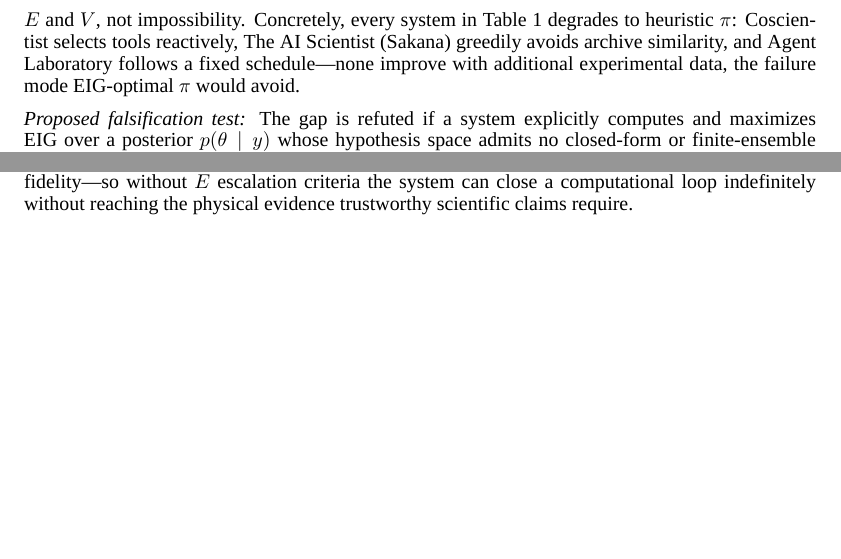
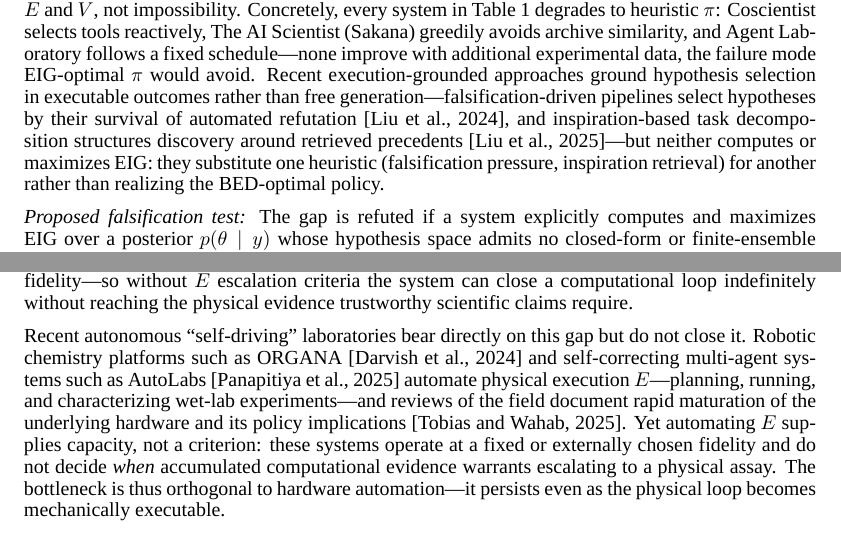
Before and after one commit to ysys143/servo-caisc2026, a LaTeX paper (submission/main.tex): two parts of page 7 of 18 before the commit and two parts of page 7 of 19 after it, joined at a grey line, cut so that both start at the same text, the shorter picture padded with empty space. Compiled offline with XeLaTeX; a missing font is replaced by an installed copy or a similar font.

Commit message:
WIP(submission): cite recent AI-scientist work in three open problems
- Op1: add Geng et al. on LLM black-box reverse-engineering unreliability
- Op2: add AIGS falsification and ResearchBench as execution-grounded but non-EIG policies
- Op3: add ORGANA, AutoLabs, self-driving-lab review on the E-automation vs. escalation-criterion gap
- Recompile bibliography (47 -> 53 entries) and refresh aux/bbl/blg/pdf

```diff
--- a/submission/main.tex
+++ b/submission/main.tex
@@ -215,7 +215,7 @@ Novelty, significance, and correctness are distinct properties that current syst
 
 \subsection{The BED--Practice Gap for $\pi$}
 
-Equation~\ref{eq:eid} specifies the theoretically optimal policy, yet no surveyed system implements it: all deployed policies are heuristic (ReAct, greedy, tree search, human-guided). The partial exception is GNoME~\citep{merchant2023gnome}, whose deep-ensemble uncertainty sampling approximates EIG over a tractable GNN posterior---but only because DFT provides a well-calibrated computational $V$ and the hypothesis space admits a learnable probabilistic model, conditions absent from the LLM-based systems here, where the ``posterior'' is implicit in model weights~\citep{foster2021dad}. BED-LLM~\citep{choudhury2026bedllm} derives a usable EIG posterior from an LLM's predictive distributions, but for conversational queries rather than experiment design---so the gap is integration with reliable $E$ and $V$, not impossibility. Concretely, every system in Table~\ref{tab:core-comparison} degrades to heuristic $\pi$: Coscientist selects tools reactively, The AI Scientist (Sakana) greedily avoids archive similarity, and Agent Laboratory follows a fixed schedule---none improve with additional experimental data, the failure mode EIG-optimal $\pi$ would avoid.
+Equation~\ref{eq:eid} specifies the theoretically optimal policy, yet no surveyed system implements it: all deployed policies are heuristic (ReAct, greedy, tree search, human-guided). The partial exception is GNoME~\citep{merchant2023gnome}, whose deep-ensemble uncertainty sampling approximates EIG over a tractable GNN posterior---but only because DFT provides a well-calibrated computational $V$ and the hypothesis space admits a learnable probabilistic model, conditions absent from the LLM-based systems here, where the ``posterior'' is implicit in model weights~\citep{foster2021dad}. BED-LLM~\citep{choudhury2026bedllm} derives a usable EIG posterior from an LLM's predictive distributions, but for conversational queries rather than experiment design---so the gap is integration with reliable $E$ and $V$, not impossibility. Concretely, every system in Table~\ref{tab:core-comparison} degrades to heuristic $\pi$: Coscientist selects tools reactively, The AI Scientist (Sakana) greedily avoids archive similarity, and Agent Laboratory follows a fixed schedule---none improve with additional experimental data, the failure mode EIG-optimal $\pi$ would avoid. Recent execution-grounded approaches ground hypothesis selection in executable outcomes rather than free generation---falsification-driven pipelines select hypotheses by their survival of automated refutation~\citep{liu2024aigs}, and inspiration-based task decomposition structures discovery around retrieved precedents~\citep{liu2025researchbench}---but neither computes or maximizes EIG: they substitute one heuristic (falsification pressure, inspiration retrieval) for another rather than realizing the BED-optimal policy.
 
 \textit{Proposed falsification test:} The gap is refuted if a system explicitly computes and maximizes EIG over a posterior $p(\theta \mid y)$ whose hypothesis space admits no closed-form or finite-ensemble surrogate---a posterior defined directly over natural-language hypotheses or program text rather than a hand-specified low-dimensional model---thereby excluding tractable-model proxies such as GNoME's deep-ensemble policy.
 
@@ -229,6 +229,8 @@ Test-time compute has created a structural asymmetry: hypothesis generation is n
 The pattern is consistent across domains. In materials science, GNoME predicts 380,000 stable compounds via DFT~\citep{merchant2023gnome}, but only 736 have been independently experimentally realized~\citep{cheetham2024gnome}: the escalation decision is made externally with no principled automation. In chemistry, ChemCrow and ChemReasoner close the computational loop but leave the wet-lab loop open: NMR and MS characterization require physical execution that no current system knows when to invoke~\citep{gromski2019chemical}. In biology, BioPlanner's V metrics are insufficient to close the loop autonomously~\citep{odonoghue2023bioplanner}---the physical execution question is never reached. In cognitive science, Jagadish et al.~\citep{jagadish2026automatize} use a behavioral foundation model as proxy $E$ (synthetic participant data in lieu of human subjects) but give no criterion for escalating to in-vivo validation, themselves flagging synthetic data as a hypothesis accelerator, not ground truth. GNoME is the most successful case precisely because it \emph{fixes} $E$ at a single fidelity (DFT) and optimizes within that constraint: it circumvents the escalation problem rather than solving it.
 
 This problem is structurally distinct from Op1 and Op2: a complete $V$ evaluates novelty only at the fidelity it receives, and an EIG-optimal $\pi$ selects among experiments at the currently available fidelity---so without $E$ escalation criteria the system can close a computational loop indefinitely without reaching the physical evidence trustworthy scientific claims require.
+
+Recent autonomous ``self-driving'' laboratories bear directly on this gap but do not close it. Robotic chemistry platforms such as ORGANA~\citep{darvish2024organa} and self-correcting multi-agent systems such as AutoLabs~\citep{panapitiya2025autolabs} automate physical execution $E$---planning, running, and characterizing wet-lab experiments---and reviews of the field document rapid maturation of the underlying hardware and its policy implications~\citep{tobias2025selfdriving}. Yet automating $E$ supplies capacity, not a criterion: these systems operate at a fixed or externally chosen fidelity and do not decide \emph{when} accumulated computational evidence warrants escalating to a physical assay. The bottleneck is thus orthogonal to hardware automation---it persists even as the physical loop becomes mechanically executable.
 
 \textit{Proposed falsification test:} The gap is refuted if a system implements an evidence-informed criterion for escalating $E$ from computational proxy to physical experiment and achieves a higher rate of experimentally validated discoveries per unit of physical experimental cost than a fixed-escalation system, evaluated on a pre-registered benchmark.
 
```
Also changed, not shown: submission/main.bbl, submission/main.pdf, submission/main.tex (2 more changed lines), 2 other files.
